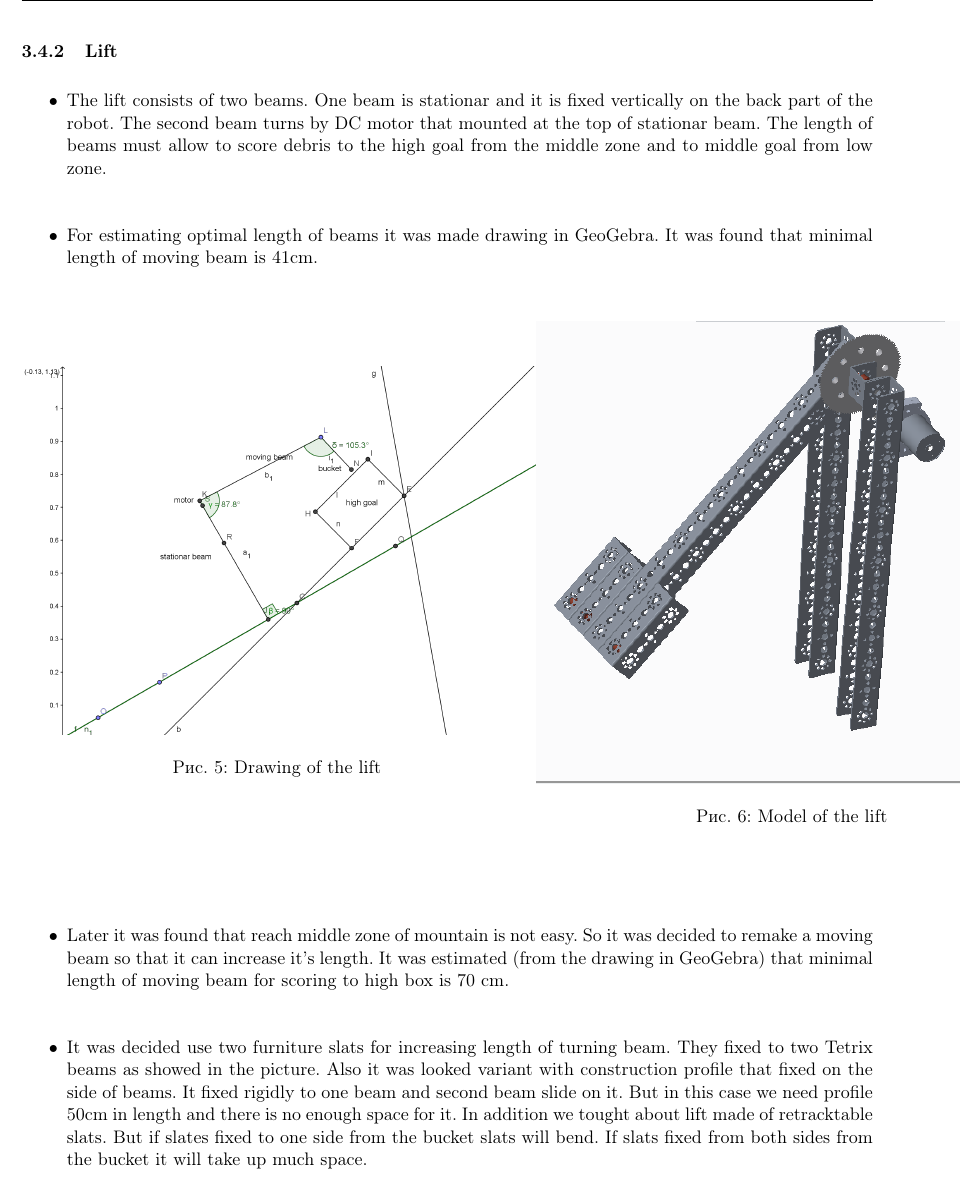
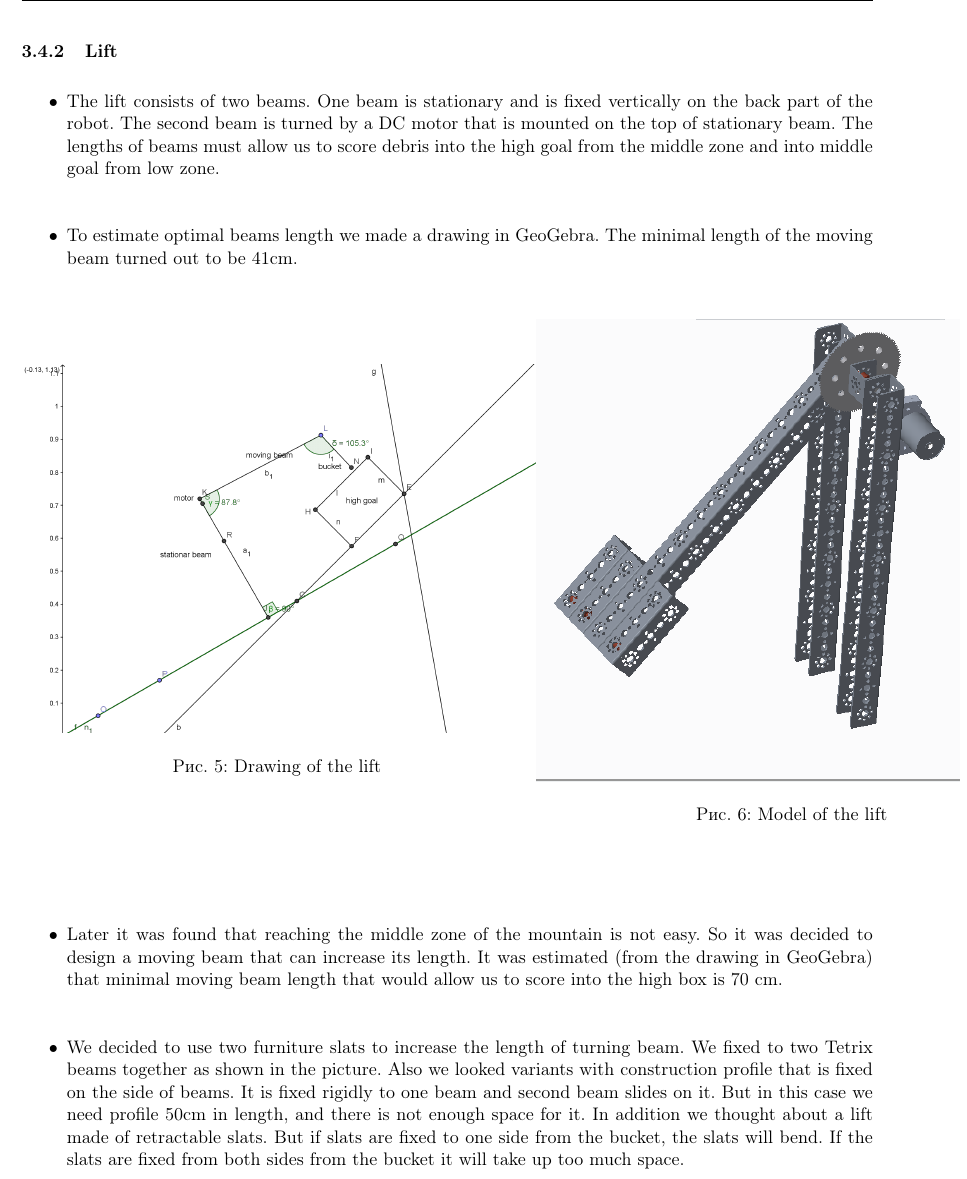
Before and after one commit to jenamax/FTC_2016_Engineering_notebook, a LaTeX document (tech_doc_L.tex, which reads days_L/Lift+bucket/Lift+bucket.tex): part of page 22 of 53, cut so that both start at the same text. Compiled offline with pdfLaTeX.

Commit message:
some grammar edits (first third)

```diff
--- a/days_L/Lift+bucket/Lift+bucket.tex
+++ b/days_L/Lift+bucket/Lift+bucket.tex
@@ -1,9 +1,9 @@
 
 \subsubsection{Lift}
 \begin{itemize}
-\item The lift consists of two beams. One beam is stationar and it is fixed vertically on the back part of the robot. The second beam turns by DC motor that mounted at the top of stationar beam. The length of beams must allow to score debris to the high goal from the middle zone and to middle goal from low zone.
+\item The lift consists of two beams. One beam is stationary and is fixed vertically on the back part of the robot. The second beam is turned by a DC motor that is mounted on the top of stationary beam. The lengths of beams must allow us to score debris into the high goal from the middle zone and into middle goal from low zone.
 
-\item For estimating optimal length of beams it was made drawing in GeoGebra. It was found that minimal length of moving beam is 41cm.
+\item To estimate optimal beams length we made a drawing in GeoGebra. The minimal length of the moving beam turned out to be 41cm.
 
 \begin{figure}[H]
 	\begin{minipage}[h]{0.6\linewidth}
@@ -17,7 +17,7 @@
 	\end{minipage}
 \end{figure}
 
-\item Later it was found that reach middle zone of mountain is not easy. So it was decided to remake a moving beam so that it can increase it's length. It was estimated (from the drawing in GeoGebra) that minimal length of moving beam for scoring to high box is 70 cm.
+\item Later it was found that reaching the middle zone of the mountain is not easy. So it was decided to design a moving beam that can increase its length. It was estimated (from the drawing in GeoGebra) that minimal moving beam length that would allow us to score into the high box is 70 cm.
 %\begin{figure}[H]
 %	\begin{minipage}[h]{0.6\linewidth}
 %		{\includegraphics[scale=0.7]{days_L/Lift+bucket/images/17}}
@@ -25,14 +25,14 @@
 %	\end{minipage}
 %\end{figure}
 
-\item It was decided use two furniture slats for increasing length of turning beam. They fixed to two Tetrix beams as showed in the picture. Also it was looked variant with construction profile that fixed on the side of beams. It fixed rigidly to one beam and second beam slide on it. But in this case we need profile 50cm in length and there is no enough space for it. In addition we tought about lift made of retracktable slats. But if slates fixed to one side from the bucket slats will bend. If slats fixed from both sides from the bucket it will take up much space.
+\item We decided to use two furniture slats to increase the length of turning beam. We fixed to two Tetrix beams together as shown in the picture. Also we looked variants with construction profile that is fixed on the side of beams. It is fixed rigidly to one beam and second beam slides on it. But in this case we need profile 50cm in length, and there is not enough space for it. In addition we thought about a lift made of retractable slats. But if slats are fixed to one side from the bucket, the slats will bend. If the slats are fixed from both sides from the bucket it will take up too much space.
 \begin{figure}[H]
 	\begin{minipage}[h]{\linewidth}
 		\center{\includegraphics[scale=0.6]{days_L/Lift+bucket/images/13}}
 		\caption{Mount for slats}
 	\end{minipage}
 \end{figure}
-\item For extracting slats it was decided use the next mechanism. The servo fixed on the first Tetrix profile (which doesn't extract). It turn the beam that pivotally connected with other beam that connected with slat (pivotally too). So when servo turn the point of connection the second beam with slat start move horizontally and slat extraxts.
+\item For extracting slats we decided use the following mechanism. The servo fixed on the first Tetrix profile (which doesn't extract). It turn the beam that pivotally connected with the other beam that connected with slat (pivotally too). So when servo turns the point of connection the second beam with slat start move horizontally and slat extraxts.
 \begin{figure}[H]
 	\begin{minipage}[h]{\linewidth}
 		\center{\includegraphics[scale=0.4]{days_L/Lift+bucket/images/15}}
```
